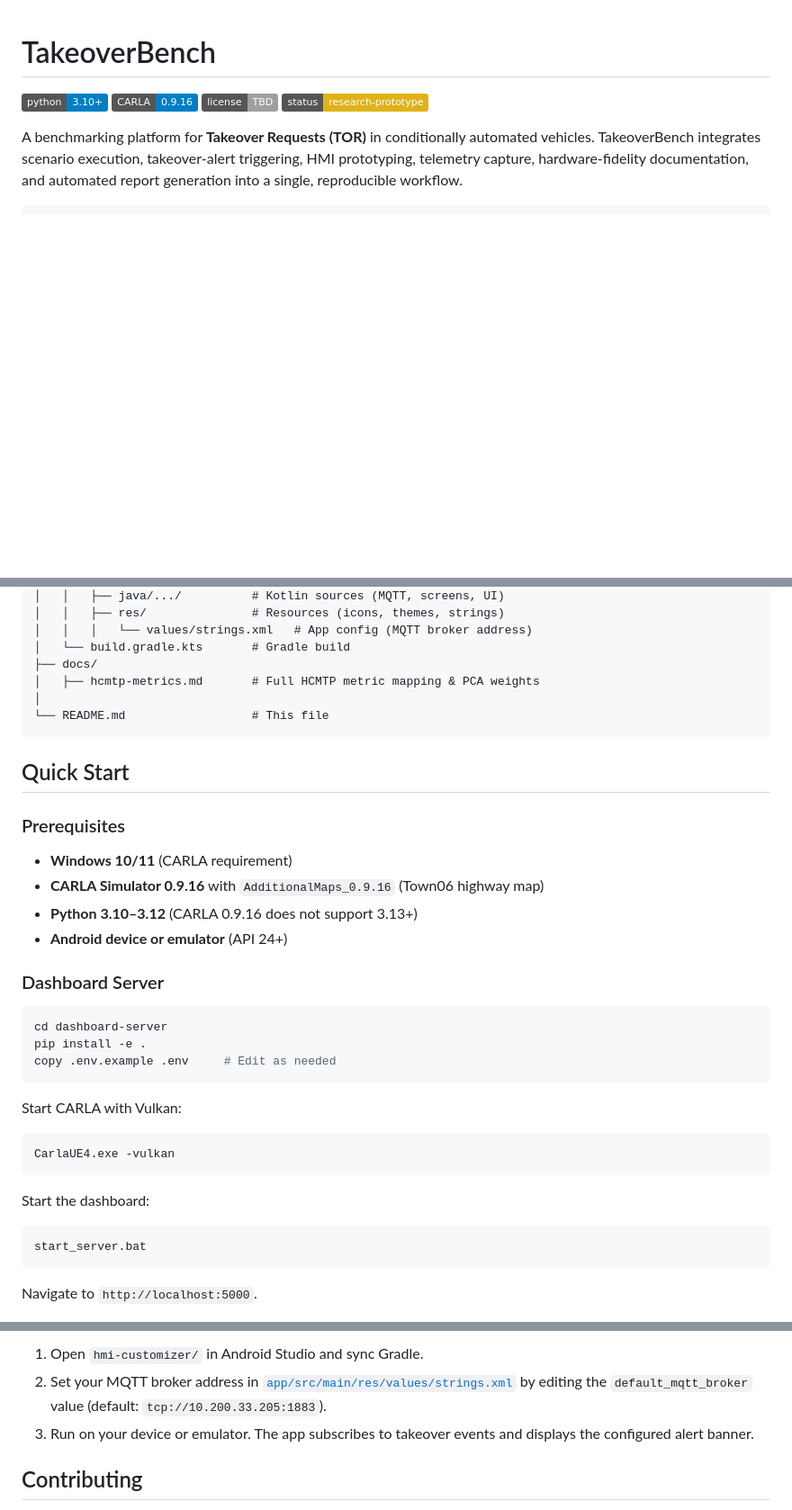
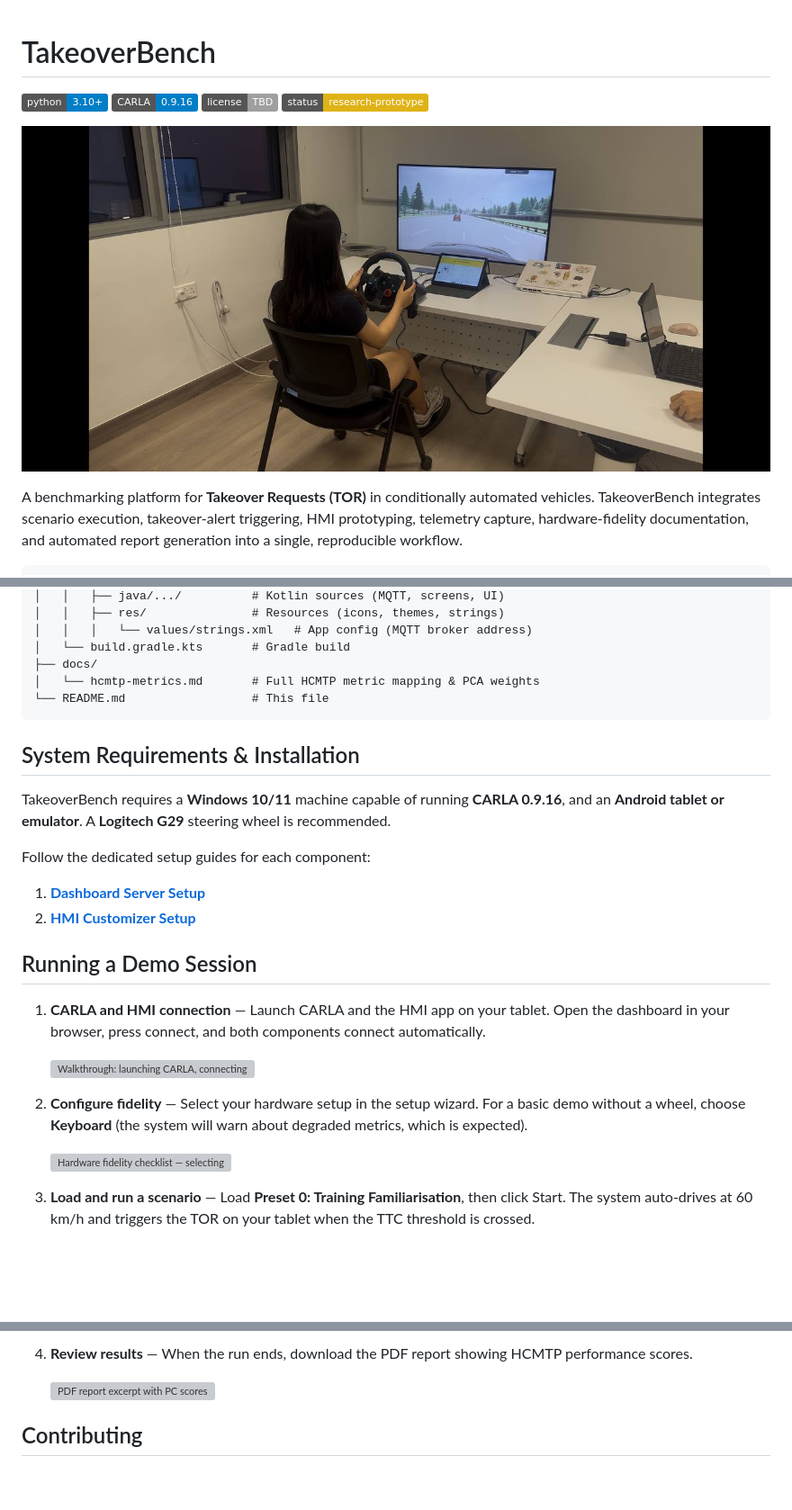
Before and after one commit to singaporetech/takeoverbench, a Markdown page: README.md, 3 parts joined by grey strips. Shown: that part at 90% size. GitHub-like rendering; pictures changed too: docs/images/hero.jpg (added); badges without logos; blank space fills up the shorter version; grey boxes are pictures that could not be loaded.

Commit message:
feat: restructure root README with demo session and image placeholders
- Add hero photo of physical rig
- Replace Quick Start with generic System Requirements & Installation
- Add Running a Demo Session walkthrough with GIF placeholder
- Remove detailed setup instructions (moved to sub-READMEs)
- Merge CARLA + HMI connection into single step
- Add image placeholders for screenshots

````diff
--- a/README.md
+++ b/README.md
@@ -4,6 +4,8 @@
 ![CARLA](https://img.shields.io/badge/CARLA-0.9.16-blue)
 ![License](https://img.shields.io/badge/license-TBD-lightgrey)
 ![Status](https://img.shields.io/badge/status-research--prototype-yellow)
+
+![TakeoverBench rig: CARLA monitor, steering wheel, Android tablet flashing TOR banner](docs/images/hero.jpg)
 
 A benchmarking platform for **Takeover Requests (TOR)** in conditionally automated vehicles. TakeoverBench integrates scenario execution, takeover-alert triggering, HMI prototyping, telemetry capture, hardware-fidelity documentation, and automated report generation into a single, reproducible workflow.
 
@@ -50,39 +52,28 @@ takeoverbench/
 │   │   │   └── values/strings.xml   # App config (MQTT broker address)
 │   └── build.gradle.kts       # Gradle build
 ├── docs/
-│   ├── hcmtp-metrics.md       # Full HCMTP metric mapping & PCA weights
-│
+│   └── hcmtp-metrics.md       # Full HCMTP metric mapping & PCA weights
 └── README.md                  # This file
 ```
 
-## Quick Start
+## System Requirements & Installation
 
-### Prerequisites
+TakeoverBench requires a **Windows 10/11** machine capable of running **CARLA 0.9.16**, and an **Android tablet or emulator**. A **Logitech G29** steering wheel is recommended.
 
-- **Windows 10/11** (CARLA requirement)
-- **CARLA Simulator 0.9.16** with `AdditionalMaps_0.9.16` (Town06 highway map)
-- **Python 3.10–3.12** (CARLA 0.9.16 does not support 3.13+)
-- **Android device or emulator** (API 24+)
+Follow the dedicated setup guides for each component:
 
-### Dashboard Server
+1. **[Dashboard Server Setup](./dashboard-server/README.md)**
+2. **[HMI Customizer Setup](./hmi-customizer/README.md)**
 
-```bash
-cd dashboard-server
-pip install -e .
-copy .env.example .env     # Edit as needed
-```
+## Running a Demo Session
 
-Start CARLA with Vulkan:
+1. **CARLA and HMI connection** — Launch CARLA and the HMI app on your tablet. Open the dashboard in your browser, press connect, and both components connect automatically.
 
-```cmd
-CarlaUE4.exe -vulkan
-```
+   <img src="docs/images/setup-connection.gif" alt="Walkthrough: launching CARLA, connecting the HMI, and dashboard connection status" width="800">
 
-Start the dashboard:
+2. **Configure fidelity** — Select your hardware setup in the setup wizard. For a basic demo without a wheel, choose **Keyboard** (the system will warn about degraded metrics, which is expected).
 
-```cmd
-start_server.bat
-```
+   <img src="docs/images/fidelity-keyboard.png" alt="Hardware fidelity checklist — selecting keyboard" width="800">
 
-Navigate to `http://localhost:5000`.
+3. **Load and run a scenario** — Load **Preset 0: Training Familiarisation**, then click Start. The system auto-drives at 60 km/h and triggers the TOR on your tablet when the TTC threshold is crossed.
 
@@ -90,7 +82,7 @@ Navigate to `http://localhost:5000`.
 
-1. Open `hmi-customizer/` in Android Studio and sync Gradle.
-2. Set your MQTT broker address in [`app/src/main/res/values/strings.xml`](./hmi-customizer/app/src/main/res/values/strings.xml) by editing the `default_mqtt_broker` value (default: `tcp://10.200.33.205:1883`).
-3. Run on your device or emulator. The app subscribes to takeover events and displays the configured alert banner.
+4. **Review results** — When the run ends, download the PDF report showing HCMTP performance scores.
+
+   <img src="docs/images/report-pcs.png" alt="PDF report excerpt with PC scores" width="800">
 
 ## Contributing
 
````
Also changed, not shown: other parts of README.md (+2 -1 lines).
